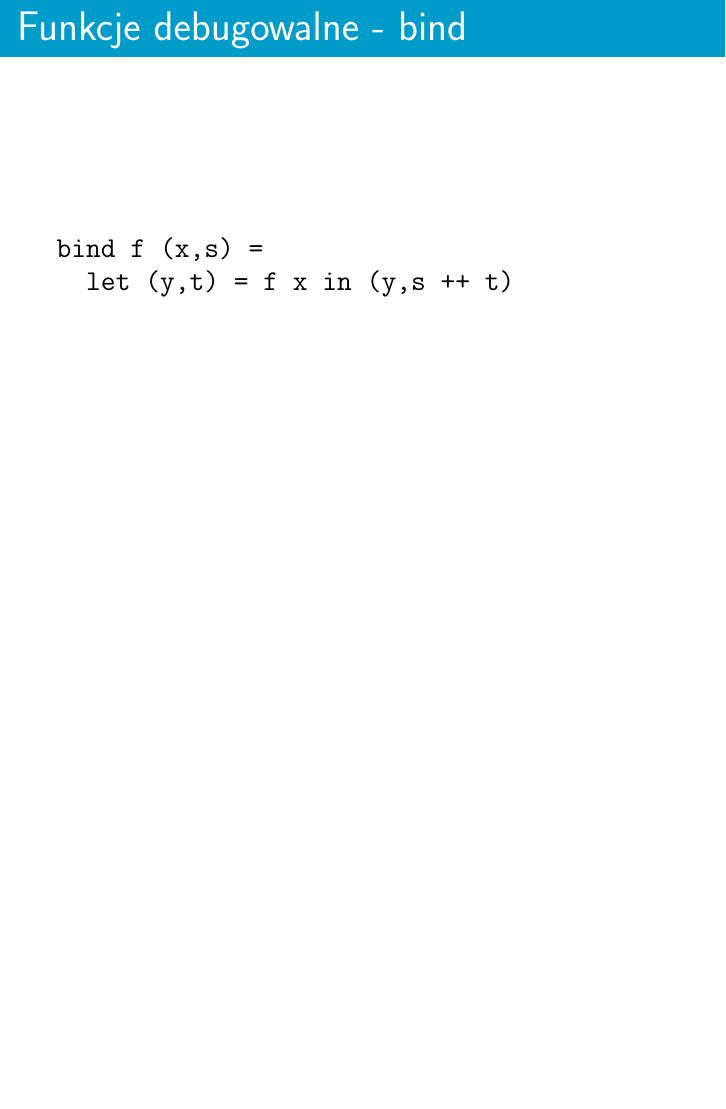
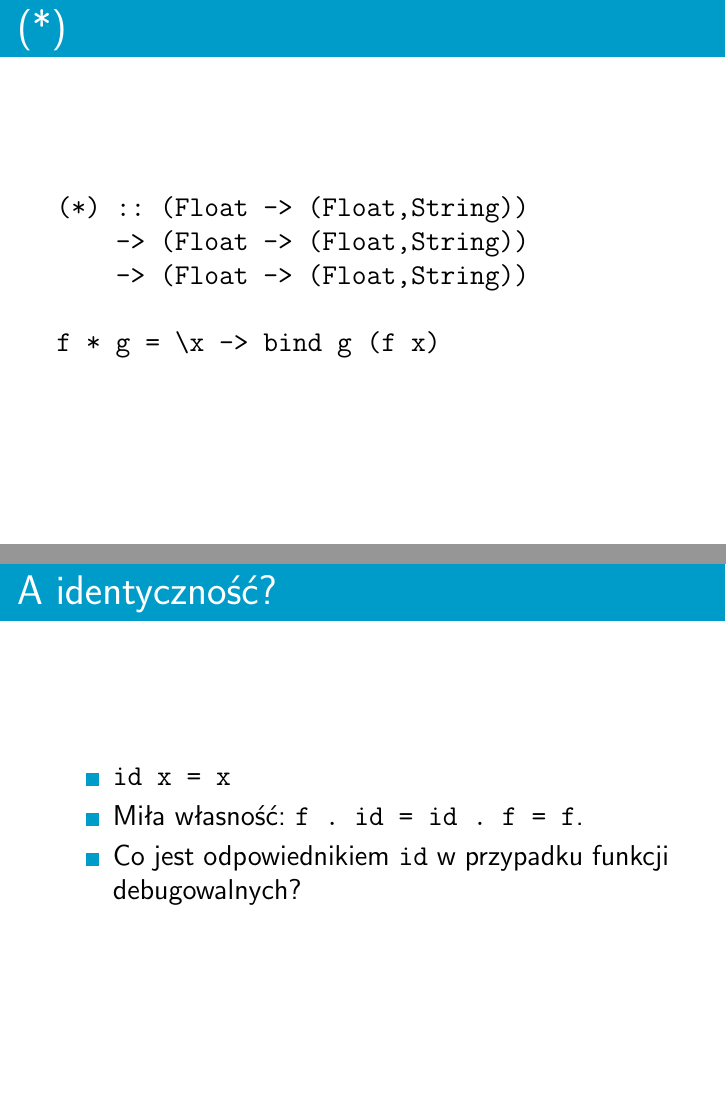
Before and after one commit to sznurek/monads-presentation, LaTeX slides (slides.tex): page 17 of 17 before the commit and pages 18 and 19 of 25 after it, the two joined at a grey line, the shorter picture padded with empty space. Compiled offline with pdfLaTeX.

Commit message:
More debuggable functions.

```diff
--- a/slides.tex
+++ b/slides.tex
@@ -69,7 +69,7 @@
     \texttt{g' x = (x + 2, "g " ++ show x)}
 \end{frame}
 
-\begin{frame}{Funkcje debugowalne - kompozycja}
+\begin{frame}{Kompozycja}
     \begin{itemize}
         \item Chcemy prześledzić wykonanie złożenia funkcji \texttt{f'}
             i \texttt{g'}.
@@ -79,14 +79,14 @@
 \end{frame}
 
 \begin{frame}[fragile]
-\frametitle{Funkcje debugowalne - kompozycja}
+\frametitle{Kompozycja}
 \begin{verbatim}
 let (y, s) = g' x
     (z, t) = f' y in (z, s ++ t)
 \end{verbatim}
 \end{frame}
 
-\begin{frame}{Funkcje debugowalne - kompozycja}
+\begin{frame}{Kompozycja}
     \begin{itemize}
         \item Nie chcemy pisać tego kodu wielokrotnie.
         \item \texttt{bind f' :: (Float,String) -> (Float,String)}
@@ -94,7 +94,7 @@ let (y, s) = g' x
 \end{frame}
 
 \begin{frame}[fragile]
-\frametitle{Funkcje debugowalne - bind}
+\frametitle{Bind}
 \begin{verbatim}
 bind :: (Float -> (Float,String))
      -> (Float,String)
@@ -103,10 +103,29 @@ bind :: (Float -> (Float,String))
 \end{frame}
 
 \begin{frame}[fragile]
-\frametitle{Funkcje debugowalne - bind}
+\frametitle{Bind}
 \begin{verbatim}
 bind f (x,s) =
   let (y,t) = f x in (y,s ++ t)
 \end{verbatim}
 \end{frame}
 
+\begin{frame}[fragile]
+\frametitle{(*)}
+\begin{verbatim}
+(*) :: (Float -> (Float,String))
+    -> (Float -> (Float,String))
+    -> (Float -> (Float,String))
+
+f * g = \x -> bind g (f x)
+\end{verbatim}
+\end{frame}
+
+\begin{frame}{A identyczność?}
+    \begin{itemize}
+        \item \texttt{id x = x}
+        \item Miła własność: \texttt{f . id = id . f = f}.
+        \item Co jest odpowiednikiem \texttt{id} w przypadku
+            funkcji debugowalnych?
+    \end{itemize}
+\end{frame}
```
Also changed, not shown: slides.tex (40 more changed lines).
